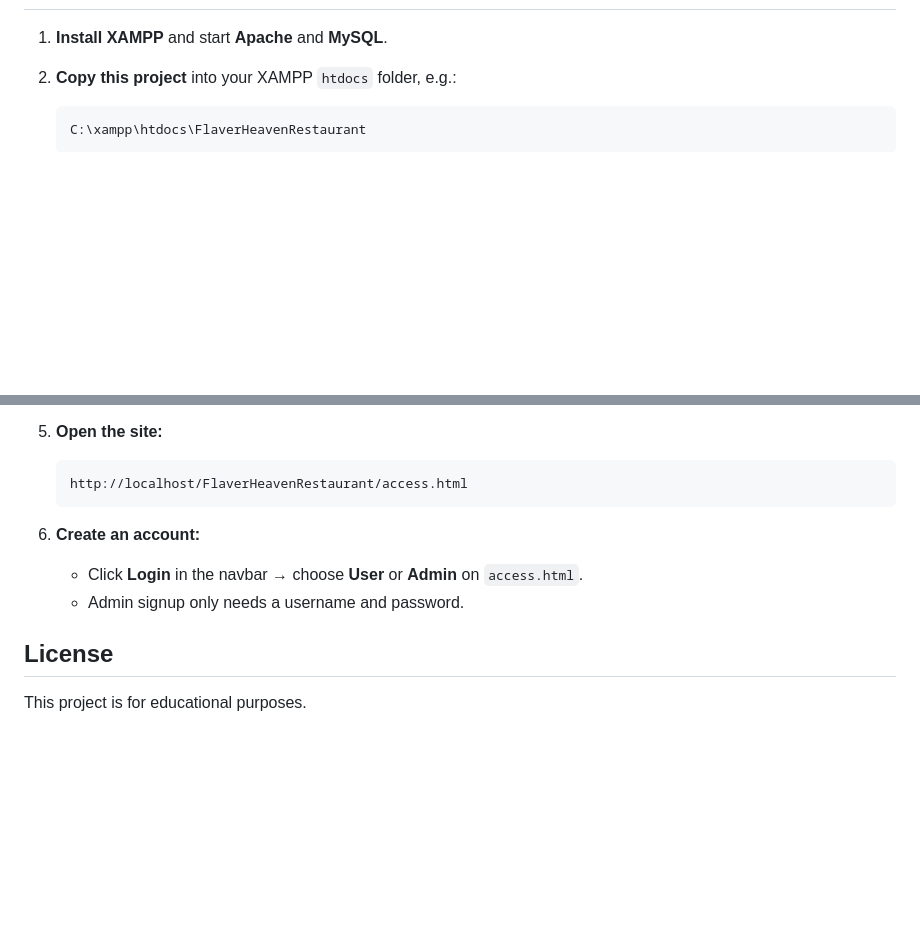
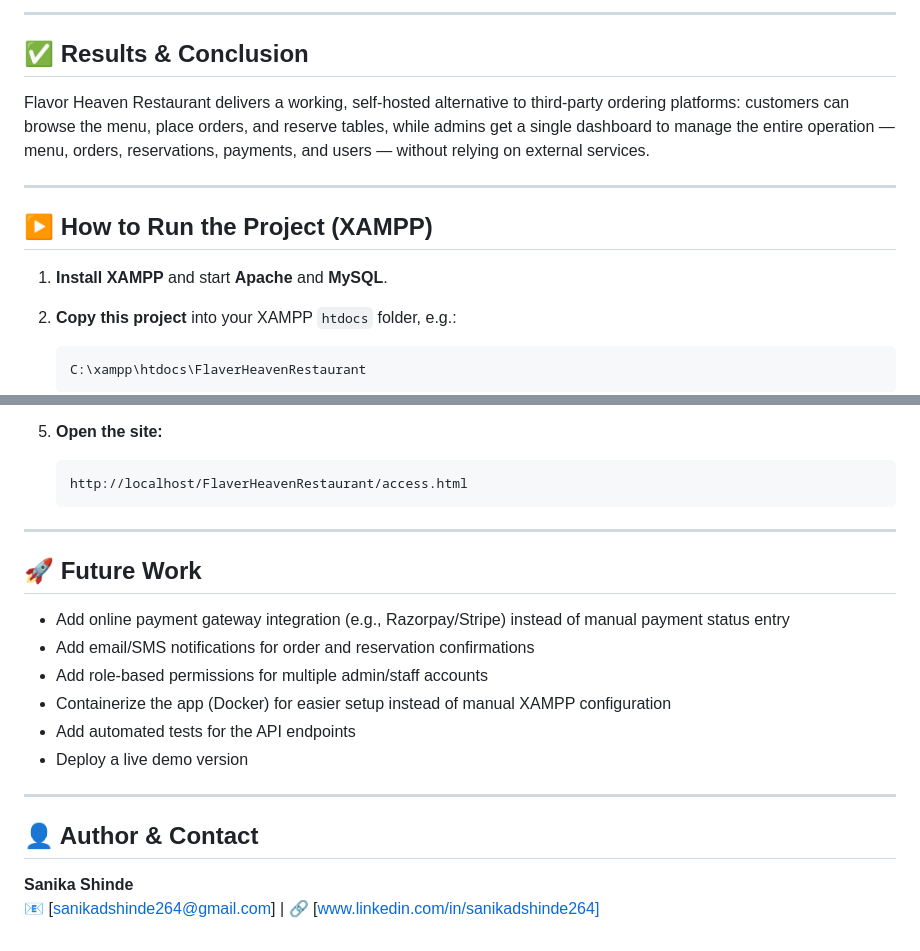
Before and after one commit to sanikadshinde264/FlaverHeavenRestaurant, a Markdown page: README.md, 2 parts joined by grey strips. Rendered like a GitHub page; blank space fills up the shorter version.

````diff
--- a/README.md
+++ b/README.md
@@ -70,3 +127,11 @@ FlaverHeavenRestaurant/
+---
+
+## ✅ Results & Conclusion
+Flavor Heaven Restaurant delivers a working, self-hosted alternative to third-party ordering platforms: customers can browse the menu, place orders, and reserve tables, while admins get a single dashboard to manage the entire operation — menu, orders, reservations, payments, and users — without relying on external services.
+
+---
+
+## ▶️ How to Run the Project (XAMPP)
 
 1. **Install XAMPP** and start **Apache** and **MySQL**.
 
@@ -93,10 +158,18 @@ FlaverHeavenRestaurant/
    ```
    http://localhost/FlaverHeavenRestaurant/access.html
    ```
+---
 
-6. **Create an account:**
-   - Click **Login** in the navbar → choose **User** or **Admin** on `access.html`.
-   - Admin signup only needs a username and password.
+## 🚀 Future Work
+- Add online payment gateway integration (e.g., Razorpay/Stripe) instead of manual payment status entry
+- Add email/SMS notifications for order and reservation confirmations
+- Add role-based permissions for multiple admin/staff accounts
+- Containerize the app (Docker) for easier setup instead of manual XAMPP configuration
+- Add automated tests for the API endpoints
+- Deploy a live demo version
 
-## License
-This project is for educational purposes.
+---
+
+## 👤 Author & Contact
+**Sanika Shinde** <br>
+📧 [sanikadshinde264@gmail.com] | 🔗 [www.linkedin.com/in/sanikadshinde264]
````
Also changed, not shown: other parts of README.md (+81 -24 lines).
